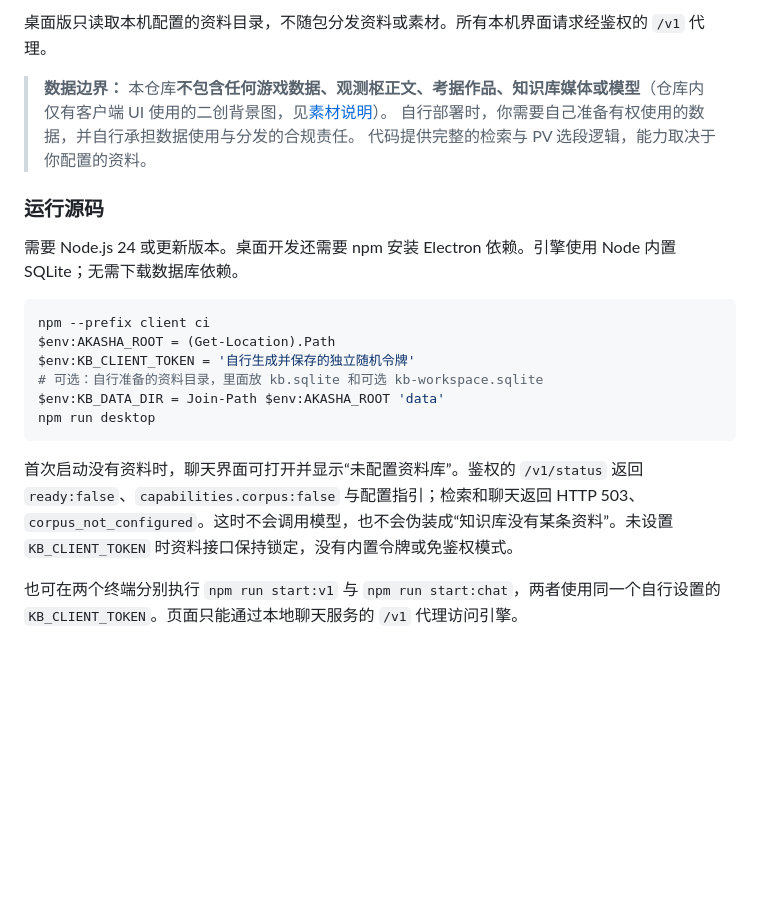
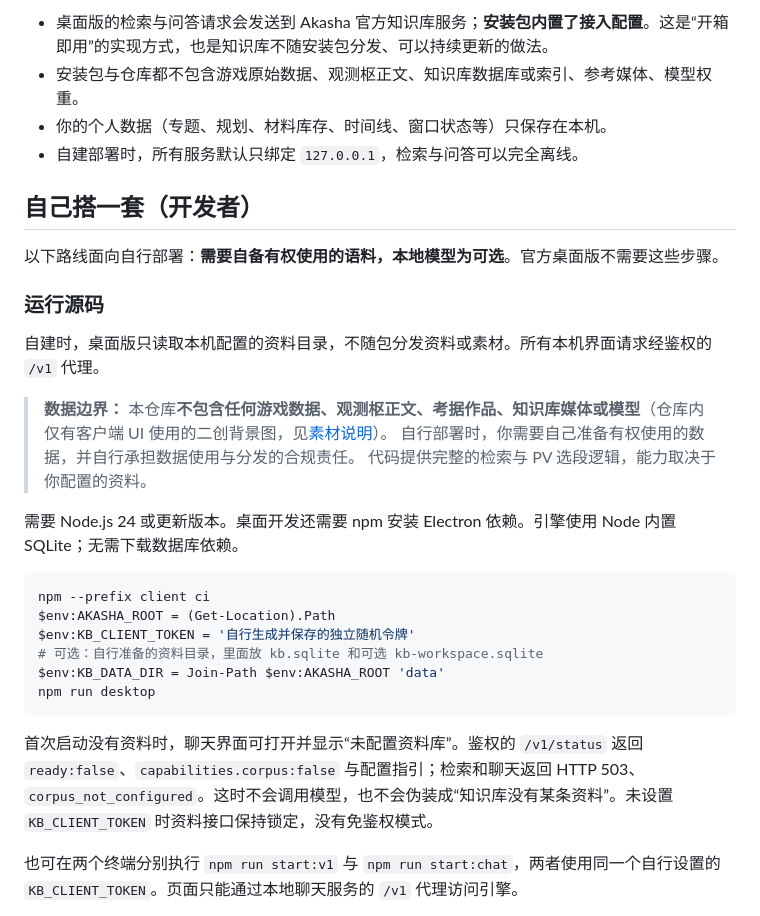
Before and after one commit to kevin-ninoho/Akasha-genshin, a Markdown page: README.md, the part around one of its changes. GitHub-like rendering; blank space fills up the shorter version.

````diff
--- a/README.md
+++ b/README.md
@@ -23,11 +47,20 @@ Akasha 是面向原神考据、资料检索和 PV 创作者的本机桌面工具
 
-桌面版只读取本机配置的资料目录，不随包分发资料或素材。所有本机界面请求经鉴权的 `/v1` 代理。
+- 桌面版的检索与问答请求会发送到 Akasha 官方知识库服务；**安装包内置了接入配置**。这是“开箱即用”的实现方式，也是知识库不随安装包分发、可以持续更新的做法。
+- 安装包与仓库都不包含游戏原始数据、观测枢正文、知识库数据库或索引、参考媒体、模型权重。
+- 你的个人数据（专题、规划、材料库存、时间线、窗口状态等）只保存在本机。
+- 自建部署时，所有服务默认只绑定 `127.0.0.1`，检索与问答可以完全离线。
+
+## 自己搭一套（开发者）
+
+以下路线面向自行部署：**需要自备有权使用的语料，本地模型为可选**。官方桌面版不需要这些步骤。
+
+### 运行源码
+
+自建时，桌面版只读取本机配置的资料目录，不随包分发资料或素材。所有本机界面请求经鉴权的 `/v1` 代理。
 
 > **数据边界：** 本仓库**不包含任何游戏数据、观测枢正文、考据作品、知识库媒体或模型**（仓库内仅有客户端 UI 使用的二创背景图，见[素材说明](client/web/chat/ASSET_CREDITS.md)）。
 > 自行部署时，你需要自己准备有权使用的数据，并自行承担数据使用与分发的合规责任。
 > 代码提供完整的检索与 PV 选段逻辑，能力取决于你配置的资料。
-
-### 运行源码
 
 需要 Node.js 24 或更新版本。桌面开发还需要 npm 安装 Electron 依赖。引擎使用 Node 内置 SQLite；无需下载数据库依赖。
 
@@ -40,7 +73,7 @@ $env:KB_DATA_DIR = Join-Path $env:AKASHA_ROOT 'data'
 npm run desktop
 ```
 
-首次启动没有资料时，聊天界面可打开并显示“未配置资料库”。鉴权的 `/v1/status` 返回 `ready:false`、`capabilities.corpus:false` 与配置指引；检索和聊天返回 HTTP 503、`corpus_not_configured`。这时不会调用模型，也不会伪装成“知识库没有某条资料”。未设置 `KB_CLIENT_TOKEN` 时资料接口保持锁定，没有内置令牌或免鉴权模式。
+首次启动没有资料时，聊天界面可打开并显示“未配置资料库”。鉴权的 `/v1/status` 返回 `ready:false`、`capabilities.corpus:false` 与配置指引；检索和聊天返回 HTTP 503、`corpus_not_configured`。这时不会调用模型，也不会伪装成“知识库没有某条资料”。未设置 `KB_CLIENT_TOKEN` 时资料接口保持锁定，没有免鉴权模式。
 
 也可在两个终端分别执行 `npm run start:v1` 与 `npm run start:chat`，两者使用同一个自行设置的 `KB_CLIENT_TOKEN`。页面只能通过本地聊天服务的 `/v1` 代理访问引擎。
 
````
Also changed, not shown: other parts of README.md (+38 -14 lines).
